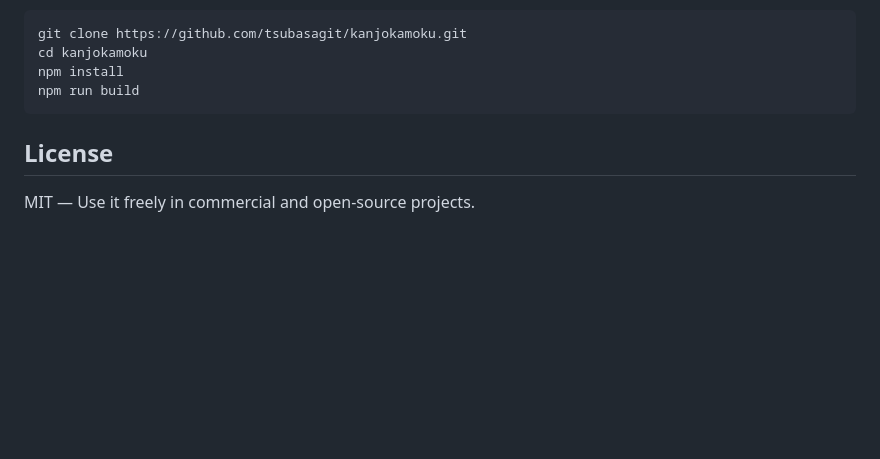
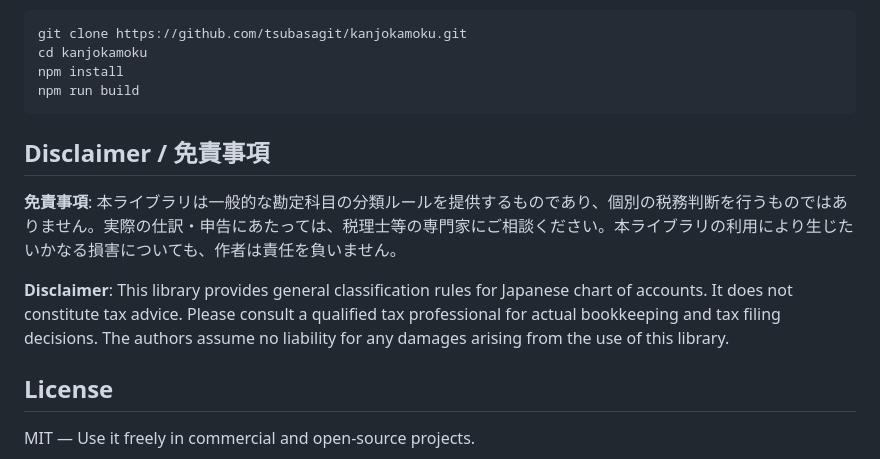
Before and after one commit to tsubasagit/kanjokamoku, a Markdown page: README.md, the part around the change. GitHub-like rendering; blank space fills up the shorter version.

Commit message:
docs: 免責事項（Disclaimer）を追加
本ライブラリは一般的な分類ルールの提供であり、個別の税務判断・税務相談ではない旨を明記。
日英バイリンガルで記載。

Co-Authored-By: Claude Opus 4.6 (1M context) <noreply@anthropic.com>

````diff
--- a/README.md
+++ b/README.md
@@ -184,6 +184,12 @@ npm install
 npm run build
 ```
 
+## Disclaimer / 免責事項
+
+**免責事項**: 本ライブラリは一般的な勘定科目の分類ルールを提供するものであり、個別の税務判断を行うものではありません。実際の仕訳・申告にあたっては、税理士等の専門家にご相談ください。本ライブラリの利用により生じたいかなる損害についても、作者は責任を負いません。
+
+**Disclaimer**: This library provides general classification rules for Japanese chart of accounts. It does not constitute tax advice. Please consult a qualified tax professional for actual bookkeeping and tax filing decisions. The authors assume no liability for any damages arising from the use of this library.
+
 ## License
 
 MIT — Use it freely in commercial and open-source projects.
````
